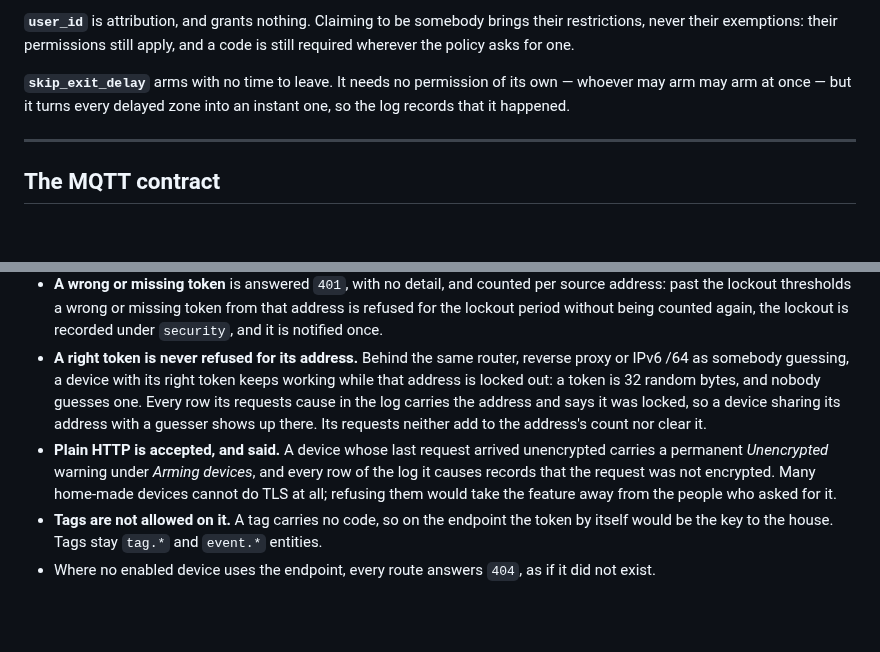
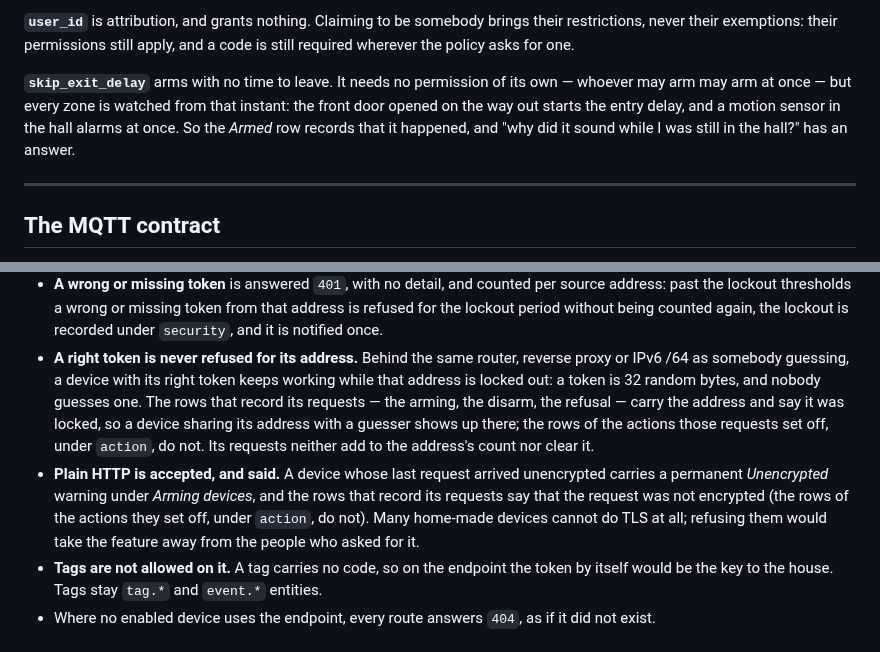
Before and after one commit to foyer-labs/Foyer-Home-Defender, a Markdown page: docs/keypads.md, 2 parts joined by grey strips. GitHub-like rendering; blank space fills up the shorter version.

Commit message:
Stop the keypad and privacy pages promising what the code does not do
keypads.md said skip_exit_delay makes delayed zones instant; it only drops
the exit delay, and a delayed zone still starts its entry delay. It also said
every row a right token causes from a locked address, or a device in the
clear causes, carries the note; the rows of the actions the request sets off
do not. privacy.md said the seven-day preset spares `action`, which it has
shortened since the third review because it records who acknowledged.

Co-Authored-By: Claude Opus 5.5 <noreply@anthropic.com>

```diff
--- a/docs/keypads.md
+++ b/docs/keypads.md
@@ -100,8 +100,10 @@ brings their restrictions, never their exemptions: their permissions still
 apply, and a code is still required wherever the policy asks for one.
 
 **`skip_exit_delay`** arms with no time to leave. It needs no permission of its
-own — whoever may arm may arm at once — but it turns every delayed zone into
-an instant one, so the log records that it happened.
+own — whoever may arm may arm at once — but every zone is watched from that
+instant: the front door opened on the way out starts the entry delay, and a
+motion sensor in the hall alarms at once. So the *Armed* row records that it
+happened, and "why did it sound while I was still in the hall?" has an answer.
 
 ---
 
@@ -209,14 +211,15 @@ already.
 - **A right token is never refused for its address.** Behind the same router,
   reverse proxy or IPv6 /64 as somebody guessing, a device with its right
   token keeps working while that address is locked out: a token is 32 random
-  bytes, and nobody guesses one. Every row its requests cause in the log
-  carries the address and says it was locked, so a device sharing its address
-  with a guesser shows up there. Its requests neither add to the address's
-  count nor clear it.
+  bytes, and nobody guesses one. The rows that record its requests — the
+  arming, the disarm, the refusal — carry the address and say it was locked,
+  so a device sharing its address with a guesser shows up there; the rows of
+  the actions those requests set off, under `action`, do not. Its requests
+  neither add to the address's count nor clear it.
 - **Plain HTTP is accepted, and said.** A device whose last request arrived
   unencrypted carries a permanent *Unencrypted* warning under *Arming devices*,
-  and every row of the log it causes records that the request was not
-  encrypted. Many home-made devices cannot do TLS at all; refusing them would
+  and the rows that record its requests say that the request was not
+  encrypted (the rows of the actions they set off, under `action`, do not). Many home-made devices cannot do TLS at all; refusing them would
   take the feature away from the people who asked for it.
 - **Tags are not allowed on it.** A tag carries no code, so on the endpoint the
   token by itself would be the key to the house. Tags stay `tag.*` and
```
Also changed, not shown: docs/privacy.md (+6 -5 lines).
